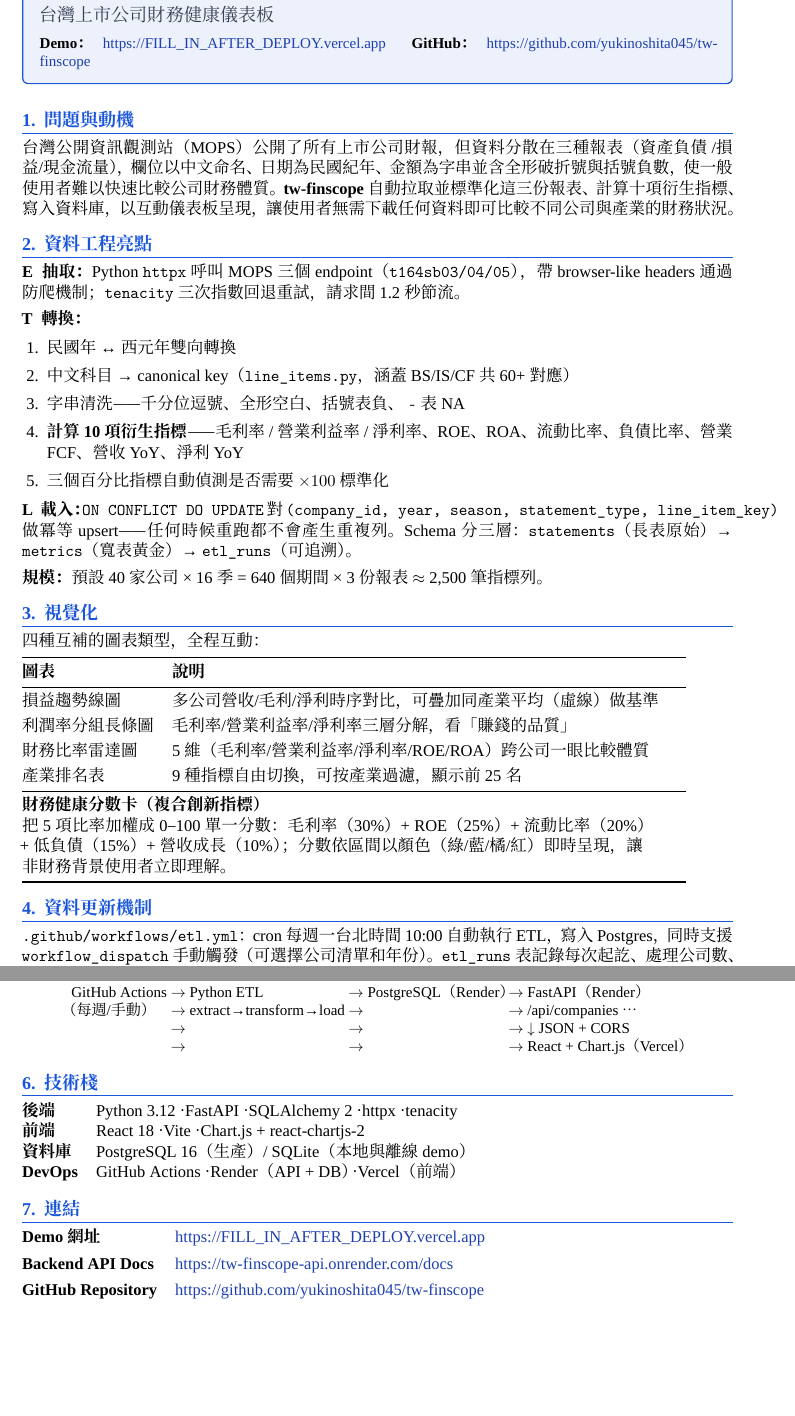
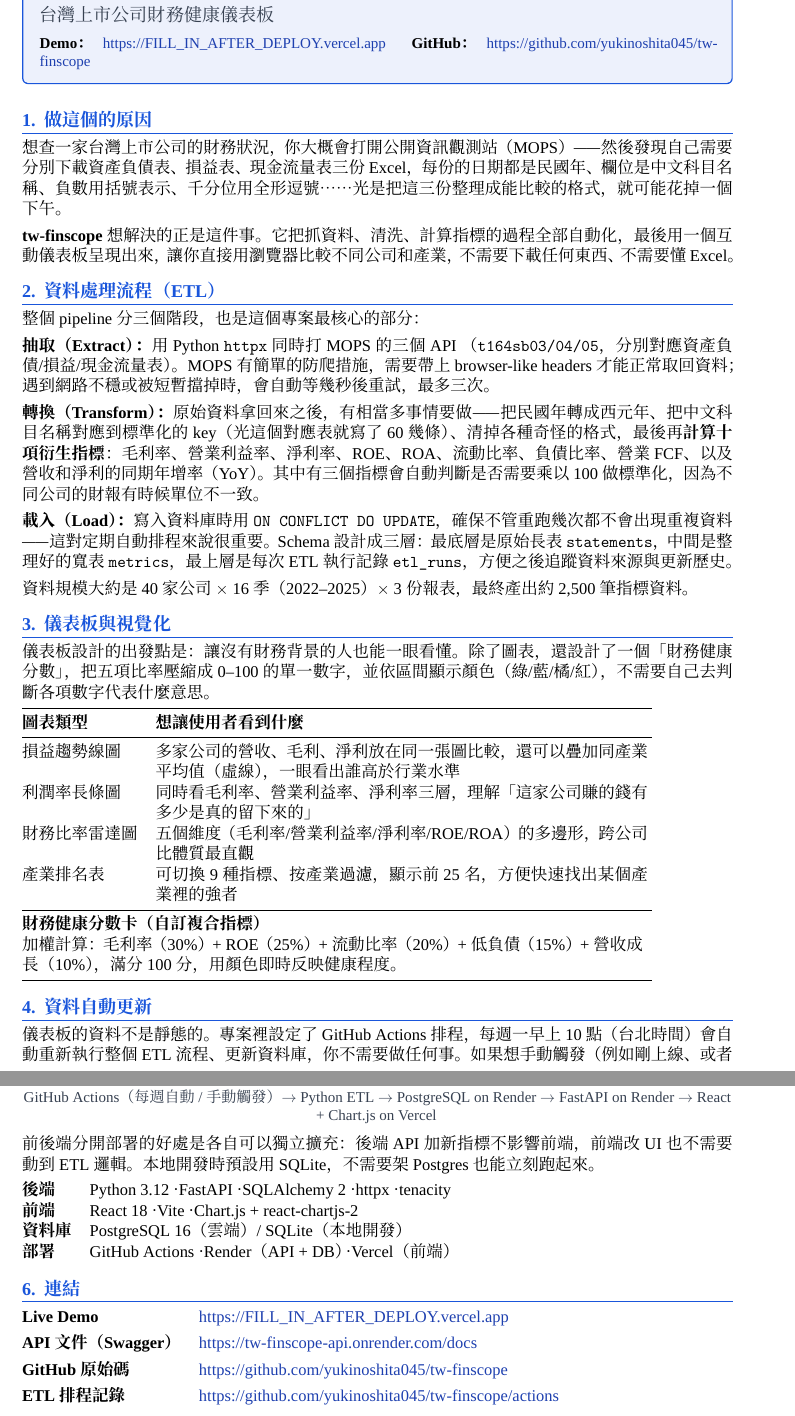
Before and after one commit to yukinoshita045/tw-finscope, a LaTeX document (EXEC_SUMMARY.tex): two parts of pages 1 and 2 of 2, joined at a grey line, cut so that both start at the same text, the shorter picture padded with empty space. Compiled offline with XeLaTeX; a missing font is replaced by an installed copy or a similar font.

Commit message:
docs: rewrite exec summary with more natural Chinese; update .gitignore

```diff
--- a/EXEC_SUMMARY.tex
+++ b/EXEC_SUMMARY.tex
@@ -99,72 +99,84 @@
 
 \vspace{4pt}
 
-% ── 一、問題與動機 ────────────────────────────────────────────
-\section{問題與動機}
+% ── 一、做這個的原因 ──────────────────────────────────────────
+\section{做這個的原因}
 
-台灣公開資訊觀測站（MOPS）公開了所有上市公司財報，但資料分散在三種報表（資產負債
-/損益/現金流量），欄位以中文命名、日期為民國紀年、金額為字串並含全形破折號與括號
-負數，使一般使用者難以快速比較公司財務體質。\textbf{tw-finscope}
-自動拉取並標準化這三份報表、計算十項衍生指標、寫入資料庫，以互動儀表板呈現，
-讓使用者無需下載任何資料即可比較不同公司與產業的財務狀況。
+想查一家台灣上市公司的財務狀況，你大概會打開公開資訊觀測站（MOPS）——然後發現
+自己需要分別下載資產負債表、損益表、現金流量表三份 Excel，
+每份的日期都是民國年、欄位是中文科目名稱、負數用括號表示、千分位用全形逗號……
+光是把這三份整理成能比較的格式，就可能花掉一個下午。
 
-% ── 二、資料工程亮點 ──────────────────────────────────────────
-\section{資料工程亮點}
+\textbf{tw-finscope} 想解決的正是這件事。它把抓資料、清洗、計算指標的過程
+全部自動化，最後用一個互動儀表板呈現出來，讓你直接用瀏覽器比較不同公司和產業，
+不需要下載任何東西、不需要懂 Excel。
 
-\textbf{E \;抽取：}Python \texttt{httpx} 呼叫 MOPS 三個 endpoint（\texttt{t164sb03/04/05}），
-帶 browser-like headers 通過防爬機制；\texttt{tenacity} 三次指數回退重試，請求間 1.2 秒節流。
+% ── 二、資料處理流程 ──────────────────────────────────────────
+\section{資料處理流程（ETL）}
 
-\textbf{T \;轉換：}
-\begin{enumerate}[leftmargin=1.5em, itemsep=1pt, topsep=2pt]
-  \item 民國年↔西元年雙向轉換
-  \item 中文科目 → canonical key（\texttt{line\_items.py}，涵蓋 BS/IS/CF 共 60+ 對應）
-  \item 字串清洗——千分位逗號、全形空白、括號表負、\texttt{－} 表 NA
-  \item \textbf{計算 10 項衍生指標}——毛利率 / 營業利益率 / 淨利率、ROE、ROA、
-        流動比率、負債比率、營業 FCF、營收 YoY、淨利 YoY
-  \item 三個百分比指標自動偵測是否需要 $\times 100$ 標準化
-\end{enumerate}
+整個 pipeline 分三個階段，也是這個專案最核心的部分：
 
-\textbf{L \;載入：}\texttt{ON CONFLICT DO UPDATE} 對 \texttt{(company\_id, year, season, statement\_type,
-line\_item\_key)} 做冪等 upsert——任何時候重跑都不會產生重複列。
-Schema 分三層：\texttt{statements}（長表原始）→ \texttt{metrics}（寬表黃金）→ \texttt{etl\_runs}（可追溯）。
+\textbf{抽取（Extract）：}用 Python \texttt{httpx} 同時打 MOPS 的三個 API
+（\texttt{t164sb03/04/05}，分別對應資產負債/損益/現金流量表）。
+MOPS 有簡單的防爬措施，需要帶上 browser-like headers 才能正常取回資料；
+遇到網路不穩或被短暫擋掉時，會自動等幾秒後重試，最多三次。
 
-\textbf{規模：}預設 40 家公司 × 16 季 = 640 個期間 × 3 份報表 $\approx$ 2,500 筆指標列。
+\textbf{轉換（Transform）：}原始資料拿回來之後，有相當多事情要做——
+把民國年轉成西元年、把中文科目名稱對應到標準化的 key（光這個對應表就寫了 60 幾條）、
+清掉各種奇怪的格式，最後再\textbf{計算十項衍生指標}：
+毛利率、營業利益率、淨利率、ROE、ROA、流動比率、負債比率、營業 FCF、
+以及營收和淨利的同期年增率（YoY）。
+其中有三個指標會自動判斷是否需要乘以 100 做標準化，
+因為不同公司的財報有時候單位不一致。
 
-% ── 三、視覺化 ───────────────────────────────────────────────
-\section{視覺化}
+\textbf{載入（Load）：}寫入資料庫時用 \texttt{ON CONFLICT DO UPDATE}，
+確保不管重跑幾次都不會出現重複資料——這對定期自動排程來說很重要。
+Schema 設計成三層：最底層是原始長表 \texttt{statements}，
+中間是整理好的寬表 \texttt{metrics}，最上層是每次 ETL 執行記錄 \texttt{etl\_runs}，
+方便之後追蹤資料來源與更新歷史。
 
-四種互補的圖表類型，全程互動：
+資料規模大約是 40 家公司 $\times$ 16 季（2022--2025）$\times$ 3 份報表，
+最終產出約 2,500 筆指標資料。
 
-\begin{tabular}{@{}lp{12cm}@{}}
+% ── 三、儀表板與視覺化 ────────────────────────────────────────
+\section{儀表板與視覺化}
+
+儀表板設計的出發點是：讓沒有財務背景的人也能一眼看懂。
+除了圖表，還設計了一個「財務健康分數」，把五項比率壓縮成 0--100 的單一數字，
+並依區間顯示顏色（綠/藍/橘/紅），不需要自己去判斷各項數字代表什麼意思。
+
+\begin{tabular}{@{}lp{11.5cm}@{}}
 \toprule
-\textbf{圖表} & \textbf{說明} \\
+\textbf{圖表類型} & \textbf{想讓使用者看到什麼} \\
 \midrule
 損益趨勢線圖 &
-  多公司營收/毛利/淨利時序對比，可疊加同產業平均（虛線）做基準\\[3pt]
-利潤率分組長條圖 &
-  毛利率/營業利益率/淨利率三層分解，看「賺錢的品質」\\[3pt]
+  多家公司的營收、毛利、淨利放在同一張圖比較，
+  還可以疊加同產業平均值（虛線），一眼看出誰高於行業水準\\[4pt]
+利潤率長條圖 &
+  同時看毛利率、營業利益率、淨利率三層，
+  理解「這家公司賺的錢有多少是真的留下來的」\\[4pt]
 財務比率雷達圖 &
-  5 維（毛利率/營業利益率/淨利率/ROE/ROA）跨公司一眼比較體質\\[3pt]
+  五個維度（毛利率/營業利益率/淨利率/ROE/ROA）
+  的多邊形，跨公司比體質最直觀\\[4pt]
 產業排名表 &
-  9 種指標自由切換，可按產業過濾，顯示前 25 名\\
+  可切換 9 種指標、按產業過濾，顯示前 25 名，
+  方便快速找出某個產業裡的強者\\[4pt]
 \midrule
-\multicolumn{2}{@{}l}{\textbf{財務健康分數卡（複合創新指標）}} \\
+\multicolumn{2}{@{}l}{\textbf{財務健康分數卡（自訂複合指標）}}\\
 \multicolumn{2}{@{}p{14.5cm}}{
-  把 5 項比率加權成 0–100 單一分數：
-  毛利率（30\%）+ ROE（25\%）+ 流動比率（20\%）+ 低負債（15\%）+ 營收成長（10\%）；
-  分數依區間以顏色（綠/藍/橘/紅）即時呈現，讓非財務背景使用者立即理解。
+  加權計算：毛利率（30\%）+ ROE（25\%）+ 流動比率（20\%）+
+  低負債（15\%）+ 營收成長（10\%），
+  滿分 100 分，用顏色即時反映健康程度。
 }\\
 \bottomrule
 \end{tabular}
 
-% ── 四、資料更新機制 ──────────────────────────────────────────
-\section{資料更新機制}
+% ── 四、資料自動更新 ──────────────────────────────────────────
+\section{資料自動更新}
 
-\texttt{.github/workflows/etl.yml}：cron 每週一台北時間 10:00 自動執行 ETL，寫入 Postgres，
-同時支援 \texttt{workflow\_dispatch} 手動觸發（可選擇公司清單和年份）。
-\texttt{etl\_runs} 表記錄每次起訖、處理公司數、寫入列數、狀態與註記，
-構成完整 data lineage。儀表板右上角的「資料更新」徽章直接讀此表，
-使用者隨時知道資料新鮮度。
+儀表板的資料不是靜態的。專案裡設定了 GitHub Actions 排程，
+每週一早上 10 點（台北時間）會自動重新執行整個 ETL 流程、更新資料庫，
+你不需要做任何事。如果想手動觸發（例如剛上線、或者想補抓特定公司），
+也可以直接在 GitHub Actions 頁面按一下「Run workflow」，
+選好公司代號和年份就會跑起來。
 
-% ── 五、系統架構 ──────────────────────────────────────────────
-\section{系統架構}
@@ -171,35 +189,37 @@
+\section{架構與技術選擇}
 
 \begin{center}
-\small
-\begin{tabular}{@{}l@{\ $\rightarrow$\ }l@{\ $\rightarrow$\ }l@{\ $\rightarrow$\ }l@{}}
-GitHub Actions & Python ETL & PostgreSQL（Render） & FastAPI（Render）\\
-（每週/手動） & extract→transform→load &  & /api/companies …\\
- &  & & $\downarrow$ JSON + CORS \\
- &  & & React + Chart.js（Vercel）\\
-\end{tabular}
+\small\color{darkgray}
+GitHub Actions（每週自動 / 手動觸發）
+$\rightarrow$ Python ETL
+$\rightarrow$ PostgreSQL on Render
+$\rightarrow$ FastAPI on Render
+$\rightarrow$ React + Chart.js on Vercel
 \end{center}
 
-% ── 六、技術棧 ───────────────────────────────────────────────
-\section{技術棧}
+\vspace{2pt}
+前後端分開部署的好處是各自可以獨立擴充：
+後端 API 加新指標不影響前端，前端改 UI 也不需要動到 ETL 邏輯。
+本地開發時預設用 SQLite，不需要架 Postgres 也能立刻跑起來。
 
 \begin{tabular}{@{}ll@{}}
 \textbf{後端} & Python 3.12 · FastAPI · SQLAlchemy 2 · httpx · tenacity \\
 \textbf{前端} & React 18 · Vite · Chart.js + react-chartjs-2 \\
-\textbf{資料庫} & PostgreSQL 16（生產）/ SQLite（本地與離線 demo）\\
-\textbf{DevOps} & GitHub Actions · Render（API + DB）· Vercel（前端）\\
+\textbf{資料庫} & PostgreSQL 16（雲端）/ SQLite（本地開發）\\
+\textbf{部署} & GitHub Actions · Render（API + DB）· Vercel（前端）\\
 \end{tabular}
 
-% ── 七、連結 ─────────────────────────────────────────────────
+% ── 六、連結 ─────────────────────────────────────────────────
 \section{連結}
 
 \begin{tabular}{@{}ll@{}}
-\textbf{Demo 網址} &
+\textbf{Live Demo} &
   \href{\demourl}{\textcolor{urlcolor}{\demourl}} \\[4pt]
-\textbf{Backend API Docs} &
-  \href{https://tw-finscope-api.onrender.com/docs}{https://tw-finscope-api.onrender.com/docs} \\[4pt]
-\textbf{GitHub Repository} &
+\textbf{API 文件（Swagger）} &
+  \href{https://tw-finscope-api.onrender.com/docs}{\textcolor{urlcolor}{https://tw-finscope-api.onrender.com/docs}} \\[4pt]
+\textbf{GitHub 原始碼} &
   \href{\githuburl}{\textcolor{urlcolor}{\githuburl}} \\[4pt]
-\textbf{GitHub Actions} &
+\textbf{ETL 排程記錄} &
   \href{\githuburl/actions}{\textcolor{urlcolor}{\githuburl/actions}} \\
 \end{tabular}
 
```
Also changed, not shown: EXEC_SUMMARY.pdf, EXEC_SUMMARY.tex (16 more changed lines).
